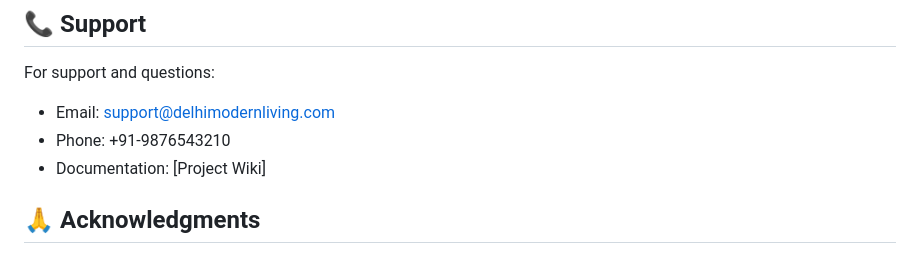
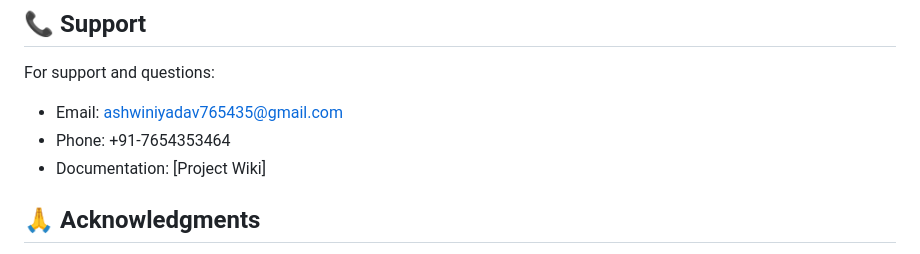
Before and after one commit to ashwanikumardev/delhi-modern-liviing, a Markdown page: README.md, the part around the change. Rendered like a GitHub page.

Commit message:
Update support contact information in README

```diff
--- a/README.md
+++ b/README.md
@@ -333,8 +333,8 @@ This project is licensed under the MIT License. See LICENSE file for details.
 ## 📞 Support
 
 For support and questions:
-- Email: support@delhimodernliving.com
-- Phone: +91-9876543210
+- Email: ashwiniyadav765435@gmail.com
+- Phone: +91-7654353464
 - Documentation: [Project Wiki]
 
 ## 🙏 Acknowledgments
```
